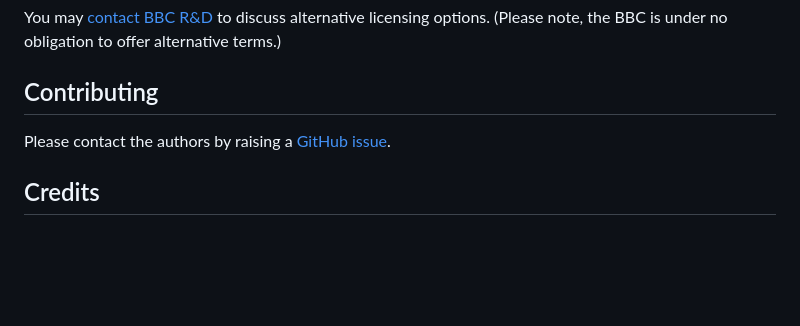
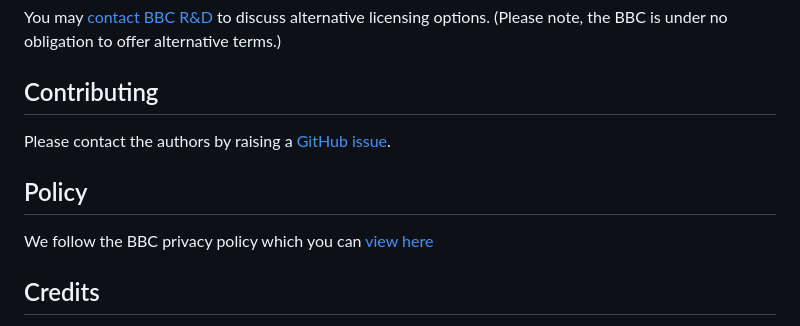
Before and after one commit to bbc/adaptivepodcasting, a Markdown page: README.md, the part around the change. Drawn GitHub-style; blank space fills up the shorter version.

Commit message:
Added BBC Privacy policy

```diff
--- a/README.md
+++ b/README.md
@@ -46,6 +46,10 @@ You may [contact BBC R&D](https://www.bbc.co.uk/rd/contacts) to discuss alternat
 
 Please contact the authors by raising a [GitHub issue](issues/new).
 
+## Policy
+
+We follow the BBC privacy policy which you can [view here](https://www.bbc.co.uk/usingthebbc/privacy)
+
 ## Credits
 
 Adaptive podcasting has a lot of people who deserve [credit](docs/credits.md) for its inception, advancement, building, and opensourcing.
```
